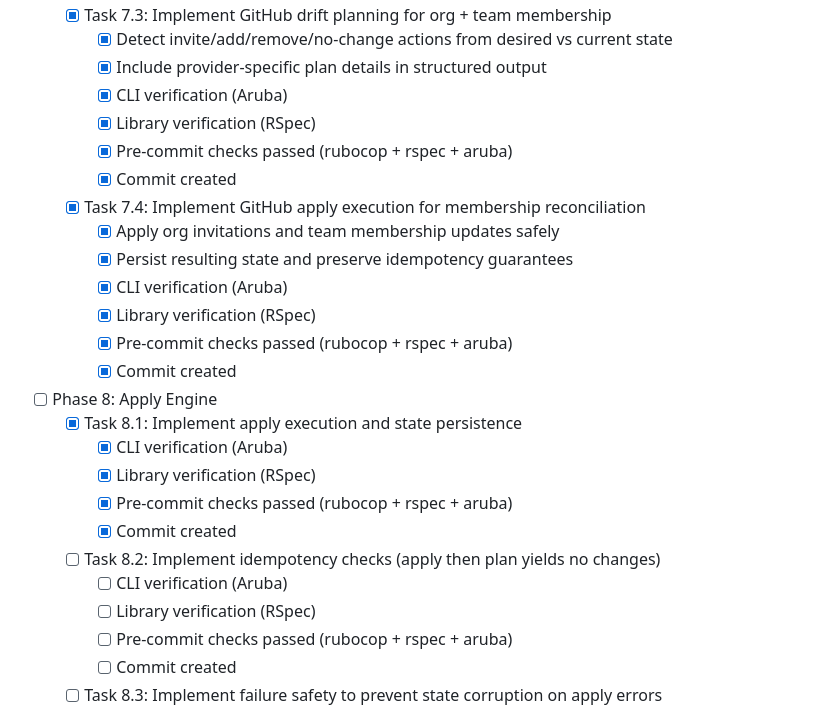
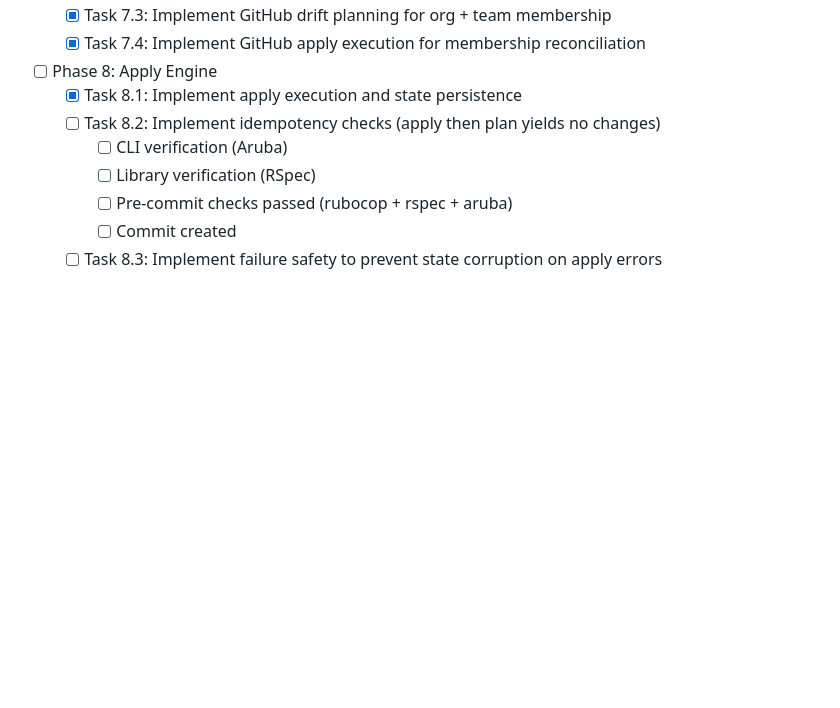
Before and after one commit to gowda/umgr, a Markdown page: TODO.md, the part around one of its changes. Drawn GitHub-style; blank space fills up the shorter version.

```diff
--- a/TODO.md
+++ b/TODO.md
@@ -143,24 +42,8 @@
   - [x] Task 7.3: Implement GitHub drift planning for org + team membership
-    - [x] Detect invite/add/remove/no-change actions from desired vs current state
-    - [x] Include provider-specific plan details in structured output
-    - [x] CLI verification (Aruba)
-    - [x] Library verification (RSpec)
-    - [x] Pre-commit checks passed (rubocop + rspec + aruba)
-    - [x] Commit created
   - [x] Task 7.4: Implement GitHub apply execution for membership reconciliation
-    - [x] Apply org invitations and team membership updates safely
-    - [x] Persist resulting state and preserve idempotency guarantees
-    - [x] CLI verification (Aruba)
-    - [x] Library verification (RSpec)
-    - [x] Pre-commit checks passed (rubocop + rspec + aruba)
-    - [x] Commit created
 
 - [ ] Phase 8: Apply Engine
   - [x] Task 8.1: Implement apply execution and state persistence
-    - [x] CLI verification (Aruba)
-    - [x] Library verification (RSpec)
-    - [x] Pre-commit checks passed (rubocop + rspec + aruba)
-    - [x] Commit created
   - [ ] Task 8.2: Implement idempotency checks (apply then plan yields no changes)
     - [ ] CLI verification (Aruba)
     - [ ] Library verification (RSpec)
```
Also changed, not shown: other parts of TODO.md (+0 -101 lines).
